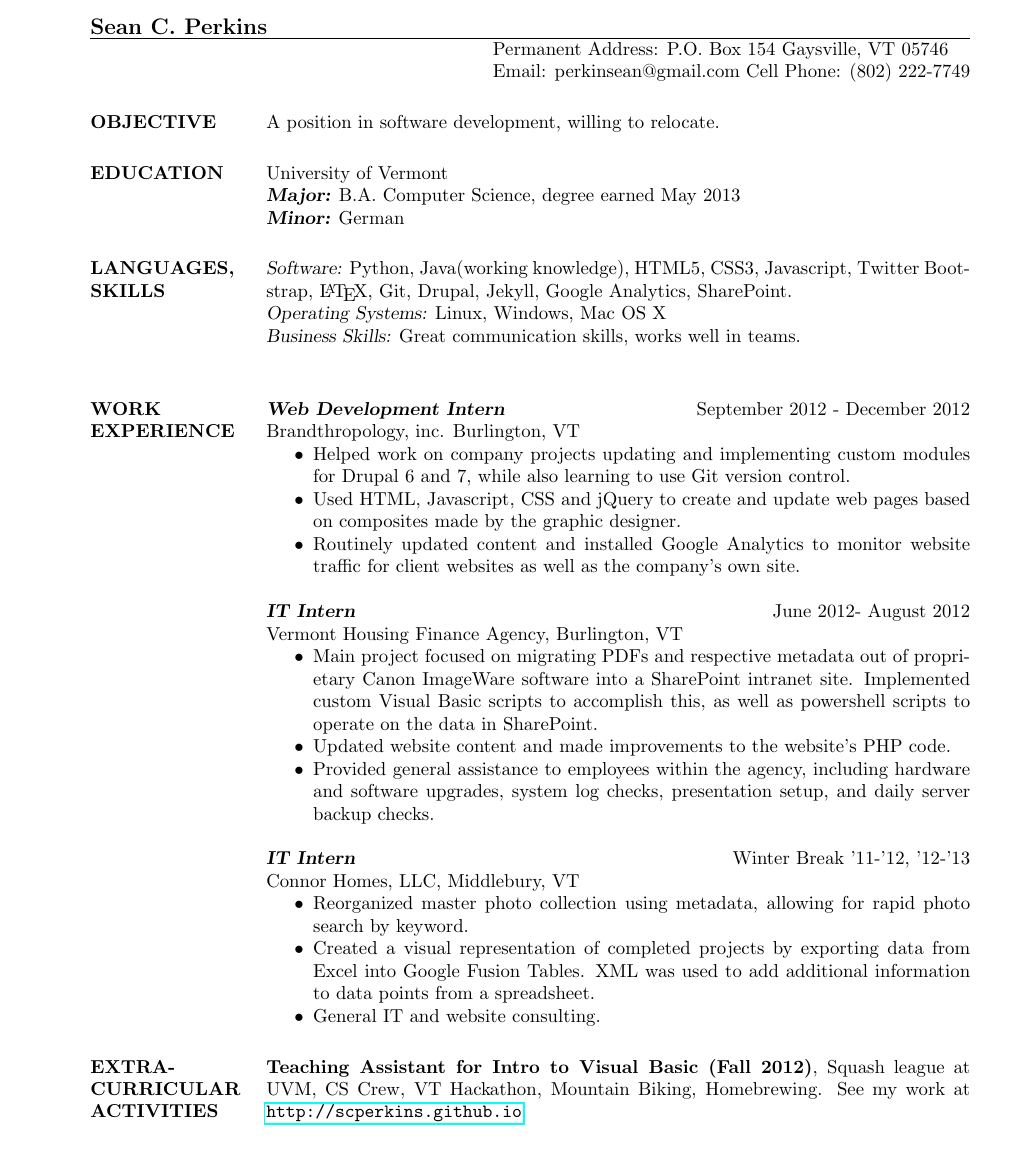
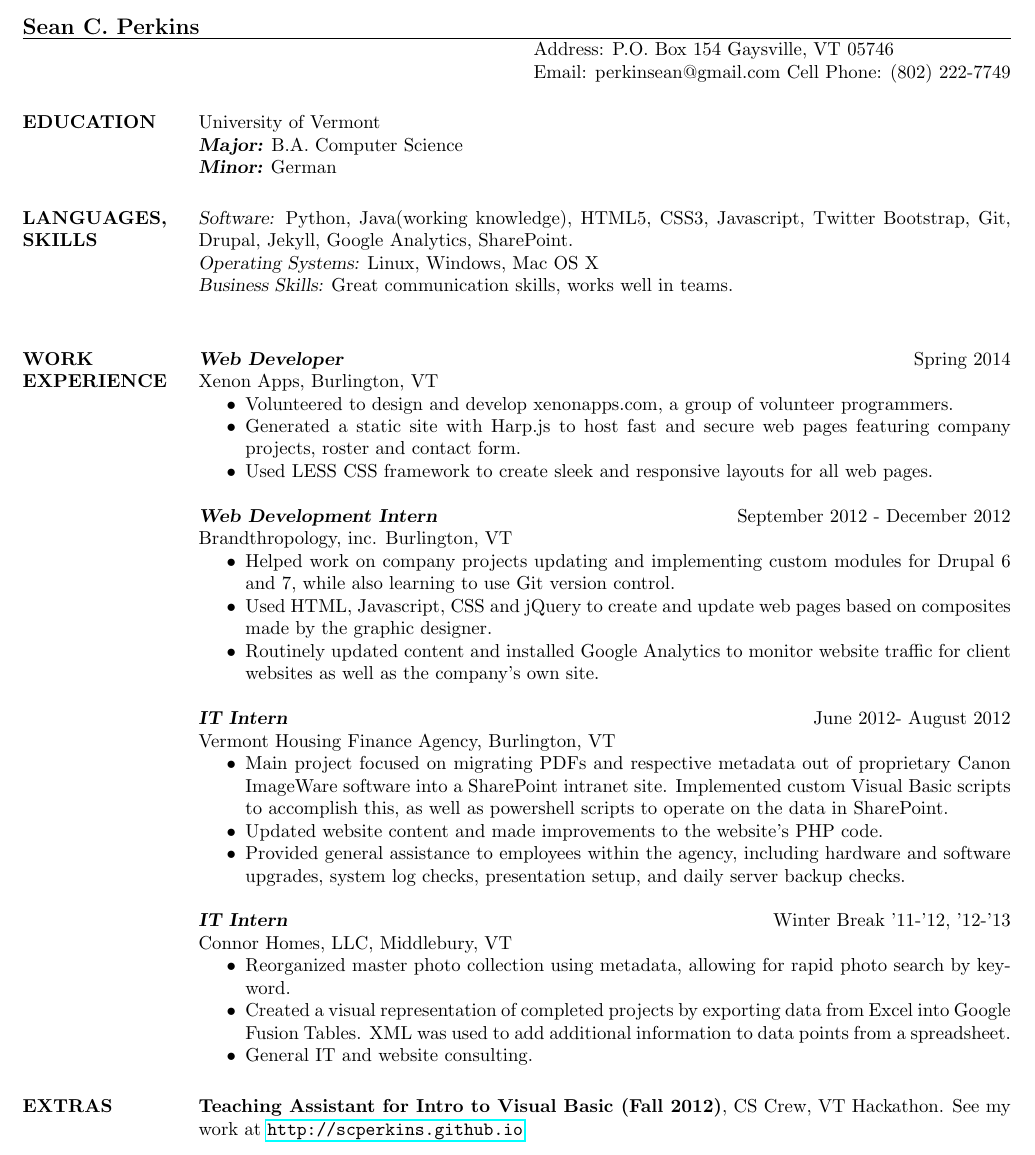
Before and after one commit to scperkins/Resume, a LaTeX CV (Sean_Perkins_Resume_Mar_14.tex): part of the page, cut so that both start at the same text. Compiled offline with pdfLaTeX.

Commit message:
updated resume with xenon apps

```diff
--- a/Sean_Perkins_Resume_Mar_14.tex
+++ b/Sean_Perkins_Resume_Mar_14.tex
@@ -8,29 +15,35 @@
 
 \name{Sean C. Perkins}
 % \address used twice to have two lines of address
-\address{Permanent Address: P.O. Box 154 Gaysville, VT 05746}
+\address{Address: P.O. Box 154 Gaysville, VT 05746}
 \address{Email: perkinsean@gmail.com Cell Phone: (802) 222-7749}
 
 
 
 \begin{resume}
 
-\section{OBJECTIVE}       A position in software development, willing to relocate.
-
 
 \section{EDUCATION} {University of Vermont} \\
                 % \sl will be bold italic in New Century Schoolbook (or
 	        % any postscript font) and just slanted in
 		% Computer Modern (default) font
-                {\sl {\bfseries Major:}}  B.A. Computer Science, degree earned May 2013 \\
+                {\sl {\bfseries Major:}}  B.A. Computer Science \\
                 {\sl {\bfseries Minor:}} German
 
 
-\section{LANGUAGES, \\ SKILLS} {\sl Software:} Python, Java(working knowledge), HTML5, CSS3, Javascript, Twitter Bootstrap, \LaTeX, Git, Drupal, Jekyll, Google Analytics, SharePoint.  \\
+\section{LANGUAGES, \\ SKILLS} {\sl Software:} Python, Java(working knowledge), HTML5, CSS3, Javascript, Twitter Bootstrap, Git, Drupal, Jekyll, Google Analytics, SharePoint.  \\
  {\sl Operating Systems:} Linux, Windows, Mac OS X \\
  {\sl Business Skills:} Great communication skills, works well in teams.\\
 
-\section{WORK \\ EXPERIENCE} {\sl {\bfseries Web Development Intern}}  \hfill September 2012 - December 2012 \\
+\section{WORK \\ EXPERIENCE}  {\sl {\bfseries Web Developer}} \hfill Spring 2014 \\
+                Xenon Apps, Burlington, VT
+                 \begin{itemize}  \itemsep -2pt
+                 \item Volunteered to design and develop xenonapps.com, a group of volunteer programmers.
+                 \item Generated a static site with Harp.js to host fast and secure web pages featuring company projects, roster and contact form.
+                 \item Used LESS CSS framework to create sleek and responsive layouts for all web pages.
+                 \end{itemize}
+
+                {\sl {\bfseries Web Development Intern}}  \hfill September 2012 - December 2012 \\
                 Brandthropology, inc.  Burlington, VT
                  \begin{itemize}  \itemsep -2pt %reduce space between items
                  \item Helped work on company projects updating and implementing custom modules for Drupal 6 and 7, while also learning to use Git version control.
@@ -55,13 +68,10 @@
                  \end{itemize}
 
 
-\section{EXTRA-CURRICULAR \\ ACTIVITIES}
+\section{EXTRAS}
            {\bf Teaching Assistant for Intro to Visual Basic (Fall 2012)},
-	Squash league at UVM,
             CS Crew,
-            VT Hackathon,
-            Mountain Biking,
-            Homebrewing.
+            VT Hackathon.
 	    See my work at \url{http://scperkins.github.io}
 
 
```
Also changed, not shown: Sean_Perkins_Resume_Mar_14.pdf, Sean_Perkins_Resume_Mar_14.tex (7 more changed lines).
